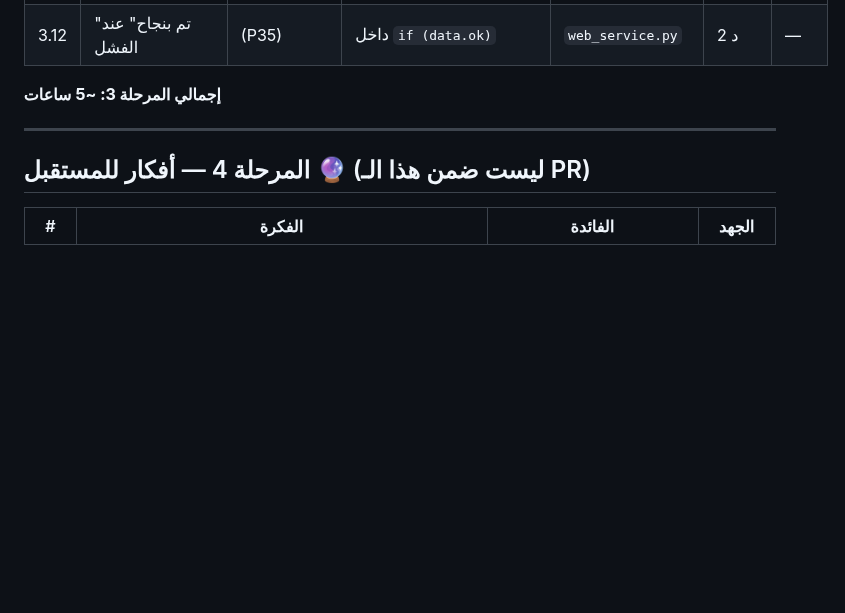
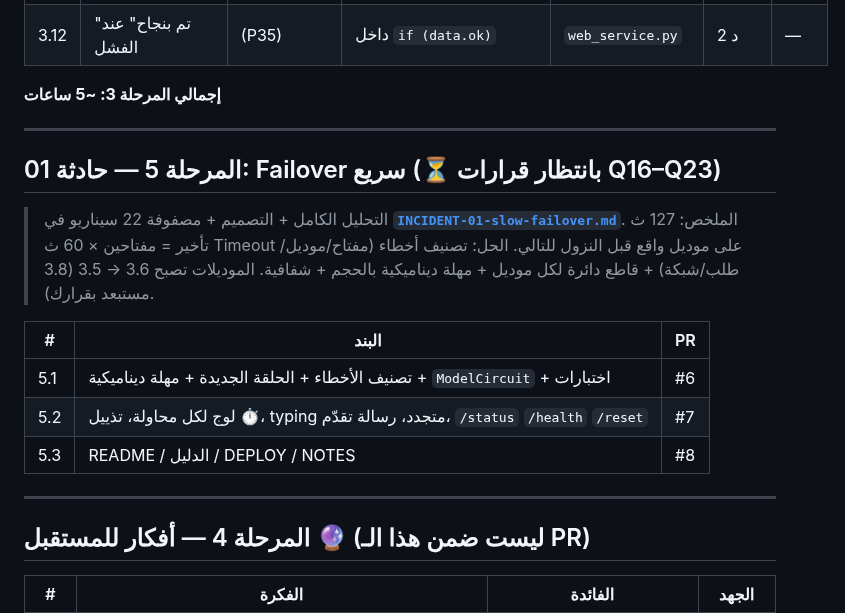
Before and after one commit to wewe00220033/Gemini-3.8-Flash, a Markdown page: genspark-review/PLAN.md, the part around the change. Drawn GitHub-style; blank space fills up the shorter version.

```diff
--- a/genspark-review/PLAN.md
+++ b/genspark-review/PLAN.md
@@ -128,6 +128,19 @@
 
 ---
 
+## المرحلة 5 — حادثة 01: Failover سريع (⏳ بانتظار قرارات Q16–Q23)
+
+> التحليل الكامل + التصميم + مصفوفة 22 سيناريو في **[`INCIDENT-01-slow-failover.md`](INCIDENT-01-slow-failover.md)**.
+> الملخص: 127 ث تأخير = مفتاحين × 60 ث Timeout على موديل واقع قبل النزول للتالي. الحل: تصنيف أخطاء (مفتاح/موديل/طلب/شبكة) + قاطع دائرة لكل موديل + مهلة ديناميكية بالحجم + شفافية. الموديلات تصبح 3.6 → 3.5 (3.8 مستبعد بقرارك).
+
+| # | البند | PR |
+|---|---|---|
+| 5.1 | تصنيف الأخطاء + الحلقة الجديدة + مهلة ديناميكية + `ModelCircuit` + اختبارات | #6 |
+| 5.2 | لوج لكل محاولة، تذييل ⏱، typing متجدد، رسالة تقدّم، `/status` `/health` `/reset` | #7 |
+| 5.3 | README / الدليل / DEPLOY / NOTES | #8 |
+
+---
+
 ## المرحلة 4 — أفكار للمستقبل 🔮 (ليست ضمن هذا الـ PR)
 
 | # | الفكرة | الفائدة | الجهد |
```
Also changed, not shown: genspark-review/INCIDENT-01-slow-failover.md (added, +332 -0 lines), genspark-review/NOTES.md (+12 -0 lines).
